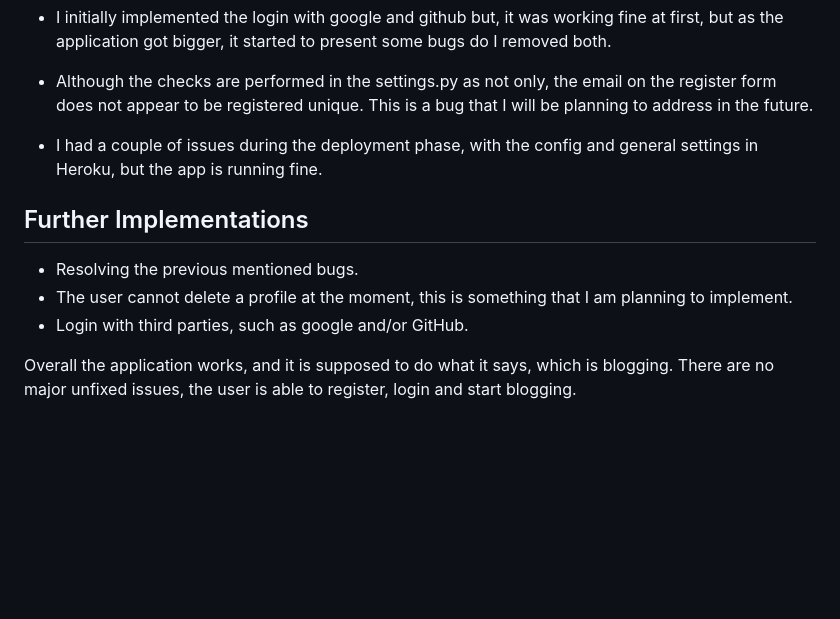
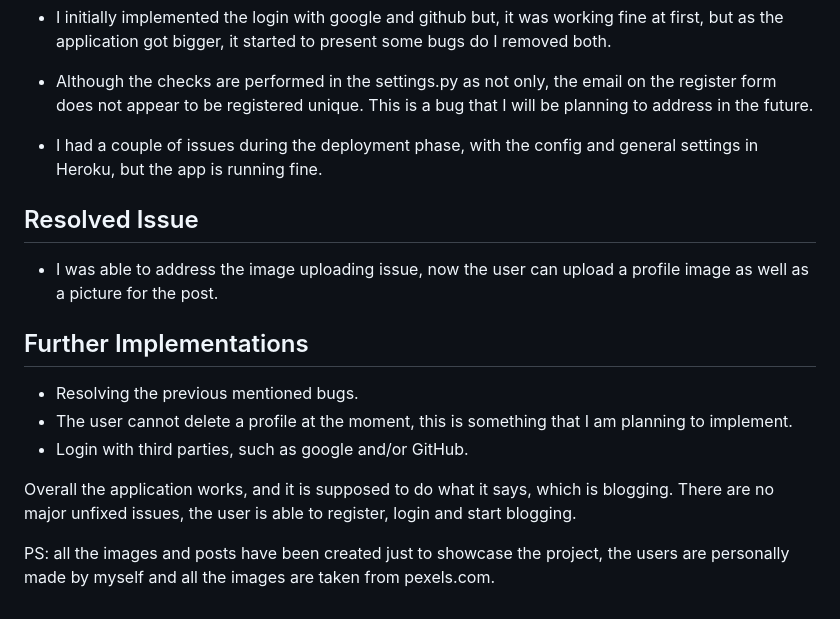
Before and after one commit to Code-Institute-Submissions/florys, a Markdown page: TESTING.md, the part around the change. GitHub-like rendering; blank space fills up the shorter version.

Commit message:
Update TESTING md file

```diff
--- a/TESTING.md
+++ b/TESTING.md
@@ -140,6 +140,11 @@ This is a bug that I will be planning to address in the future.
 - I had a couple of issues during the deployment phase, with the config and general settings in Heroku, but the app is running fine.
 
 
+## Resolved Issue
+
+- I was able to address the image uploading issue, now the user can upload a profile image as well as a picture for the post.
+
+
 ## Further Implementations
 
 - Resolving the previous mentioned bugs.
@@ -152,3 +157,5 @@ This is a bug that I will be planning to address in the future.
 
 Overall the application works, and it is supposed to do what it says, which is blogging.
 There are no major unfixed issues, the user is able to register, login and start blogging.
+
+PS: all the images and posts have been created just to showcase the project, the users are personally made by myself and all the images are taken from pexels.com.
```
